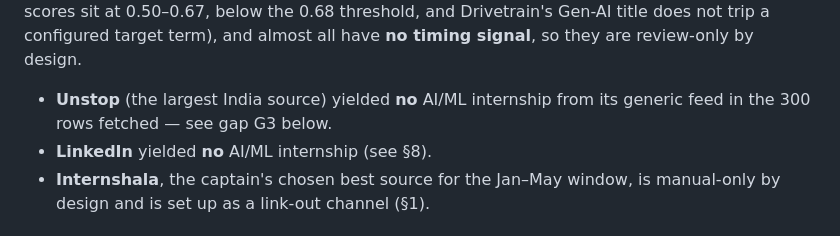
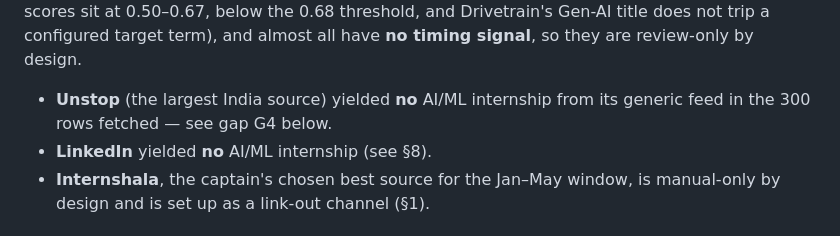
Before and after one commit to Abhigyan1805/jobpilot, a Markdown page: data/jobpilot-run-07/report.md, the part around the change. GitHub-like rendering.

Commit message:
no-mistakes(document): Fix run-07 report Unstop gap cross-reference G3 to G4

```diff
--- a/data/jobpilot-run-07/report.md
+++ b/data/jobpilot-run-07/report.md
@@ -162,7 +162,7 @@ trip a configured target term), and almost all have **no timing signal**, so the
 are review-only by design.
 
 - **Unstop** (the largest India source) yielded **no** AI/ML internship from its
-  generic feed in the 300 rows fetched — see gap G3 below.
+  generic feed in the 300 rows fetched — see gap G4 below.
 - **LinkedIn** yielded **no** AI/ML internship (see §8).
 - **Internshala**, the captain's chosen best source for the Jan–May window, is
   manual-only by design and is set up as a link-out channel (§1).
```
